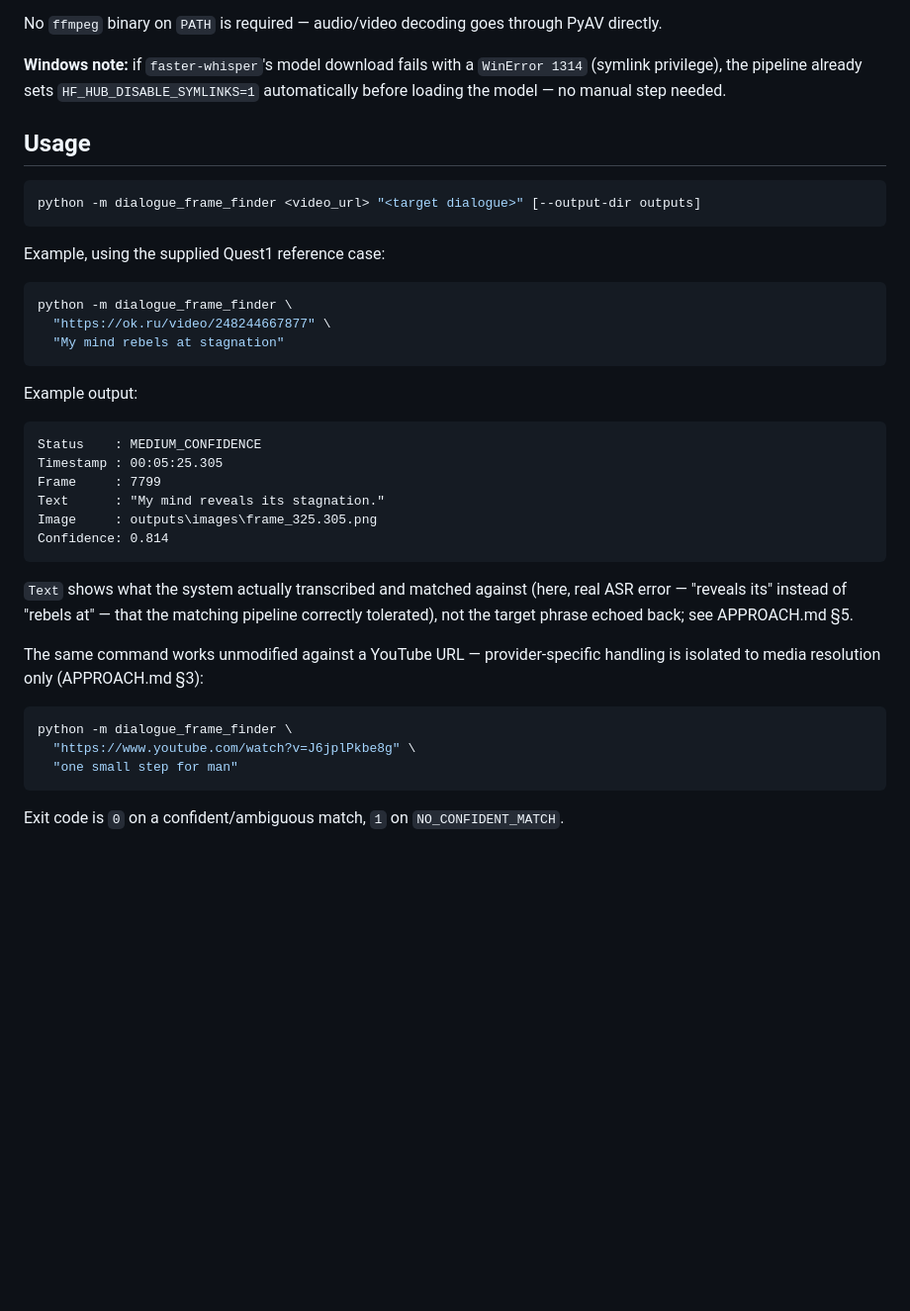
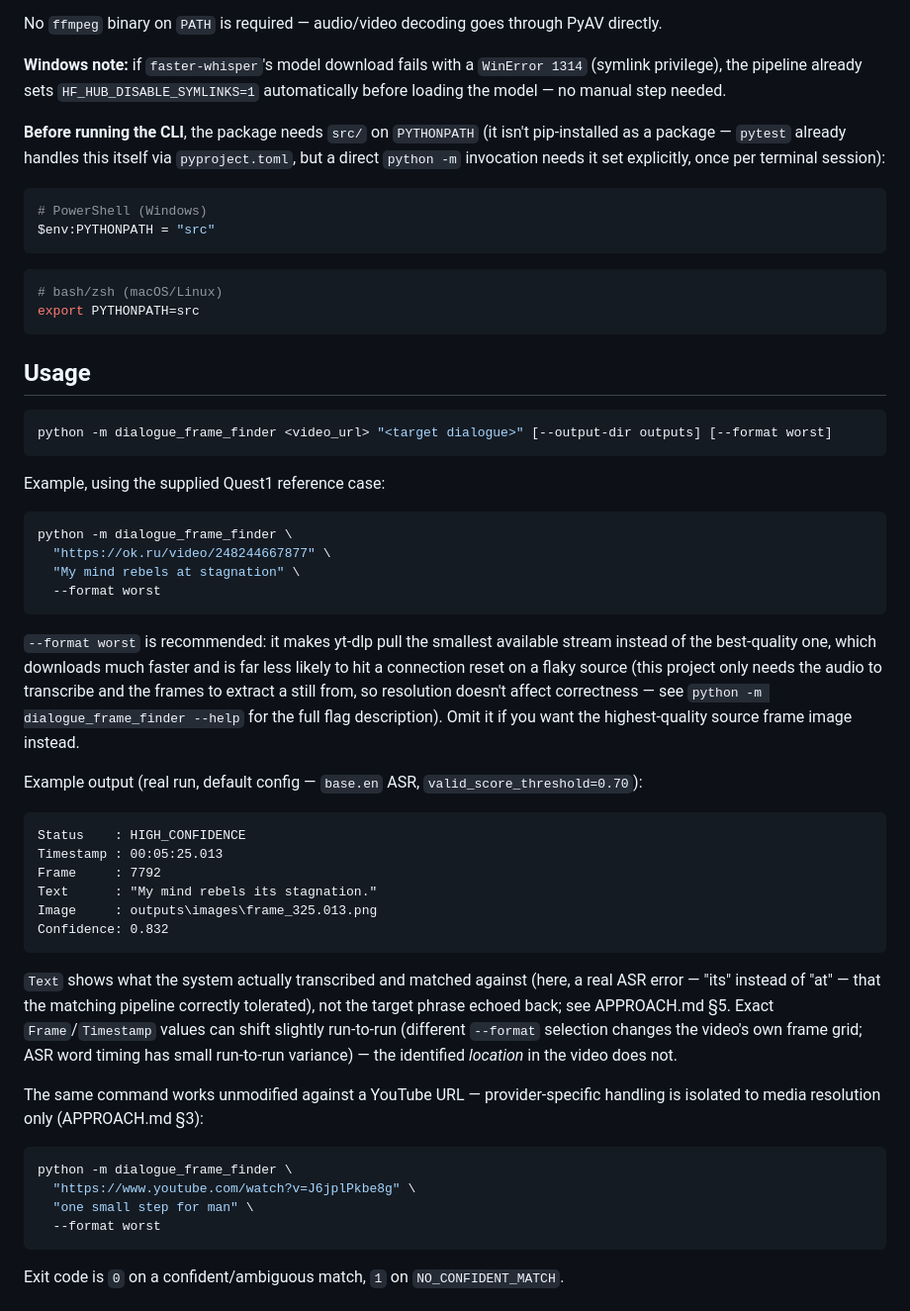
Before and after one commit to BysaniVishal/Quest1, a Markdown page: README.md, the part around the change. Shown at 99% size. Rendered like a GitHub page; blank space fills up the shorter version.

Commit message:
Fix README run instructions to match current defaults
Add the missing PYTHONPATH=src step (the CLI command as previously
written failed immediately with "No module named dialogue_frame_finder"
since the package isn't pip-installed), recommend --format worst in the
usage examples, and refresh the example output to a real run under the
current base.en/0.70-threshold defaults (was still showing stale
tiny.en/0.6-era output).

Co-Authored-By: Claude Sonnet 5 <noreply@anthropic.com>
Claude-Session: https://claude.ai/code/session_01AurgBTJLDuE8wAqragPjbY

````diff
--- a/README.md
+++ b/README.md
@@ -29,10 +29,24 @@ directly.
 (symlink privilege), the pipeline already sets `HF_HUB_DISABLE_SYMLINKS=1` automatically
 before loading the model — no manual step needed.
 
+**Before running the CLI**, the package needs `src/` on `PYTHONPATH` (it isn't pip-installed
+as a package — `pytest` already handles this itself via `pyproject.toml`, but a direct
+`python -m` invocation needs it set explicitly, once per terminal session):
+
+```powershell
+# PowerShell (Windows)
+$env:PYTHONPATH = "src"
+```
+
+```bash
+# bash/zsh (macOS/Linux)
+export PYTHONPATH=src
+```
+
 ## Usage
 
 ```bash
-python -m dialogue_frame_finder <video_url> "<target dialogue>" [--output-dir outputs]
+python -m dialogue_frame_finder <video_url> "<target dialogue>" [--output-dir outputs] [--format worst]
 ```
 
 Example, using the supplied Quest1 reference case:
@@ -40,23 +54,34 @@ Example, using the supplied Quest1 reference case:
 ```bash
 python -m dialogue_frame_finder \
   "https://ok.ru/video/248244667877" \
-  "My mind rebels at stagnation"
+  "My mind rebels at stagnation" \
+  --format worst
 ```
 
-Example output:
+`--format worst` is recommended: it makes yt-dlp pull the smallest available stream
+instead of the best-quality one, which downloads much faster and is far less likely to
+hit a connection reset on a flaky source (this project only needs the audio to transcribe
+and the frames to extract a still from, so resolution doesn't affect correctness — see
+`python -m dialogue_frame_finder --help` for the full flag description). Omit it if you
+want the highest-quality source frame image instead.
+
+Example output (real run, default config — `base.en` ASR, `valid_score_threshold=0.70`):
 
 ```
-Status    : MEDIUM_CONFIDENCE
-Timestamp : 00:05:25.305
-Frame     : 7799
-Text      : "My mind reveals its stagnation."
-Image     : outputs\images\frame_325.305.png
-Confidence: 0.814
+Status    : HIGH_CONFIDENCE
+Timestamp : 00:05:25.013
+Frame     : 7792
+Text      : "My mind rebels its stagnation."
+Image     : outputs\images\frame_325.013.png
+Confidence: 0.832
 ```
 
-`Text` shows what the system actually transcribed and matched against (here, real ASR
-error — "reveals its" instead of "rebels at" — that the matching pipeline correctly
-tolerated), not the target phrase echoed back; see APPROACH.md §5.
+`Text` shows what the system actually transcribed and matched against (here, a real ASR
+error — "its" instead of "at" — that the matching pipeline correctly tolerated), not the
+target phrase echoed back; see APPROACH.md §5. Exact `Frame`/`Timestamp` values can shift
+slightly run-to-run (different `--format` selection changes the video's own frame grid;
+ASR word timing has small run-to-run variance) — the identified *location* in the video
+does not.
 
 The same command works unmodified against a YouTube URL — provider-specific handling is
 isolated to media resolution only (APPROACH.md §3):
@@ -64,7 +89,8 @@ isolated to media resolution only (APPROACH.md §3):
 ```bash
 python -m dialogue_frame_finder \
   "https://www.youtube.com/watch?v=J6jplPkbe8g" \
-  "one small step for man"
+  "one small step for man" \
+  --format worst
 ```
 
 Exit code is `0` on a confident/ambiguous match, `1` on `NO_CONFIDENT_MATCH`.
````
